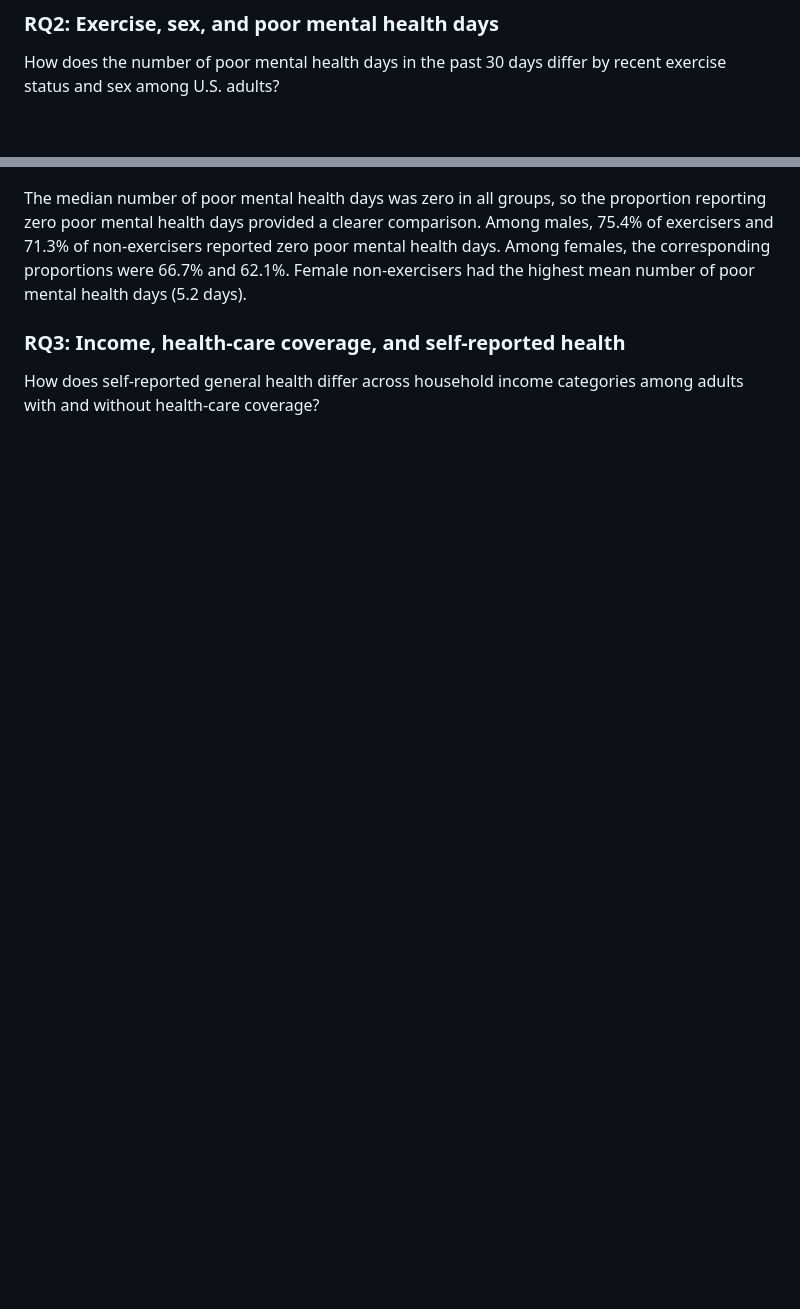
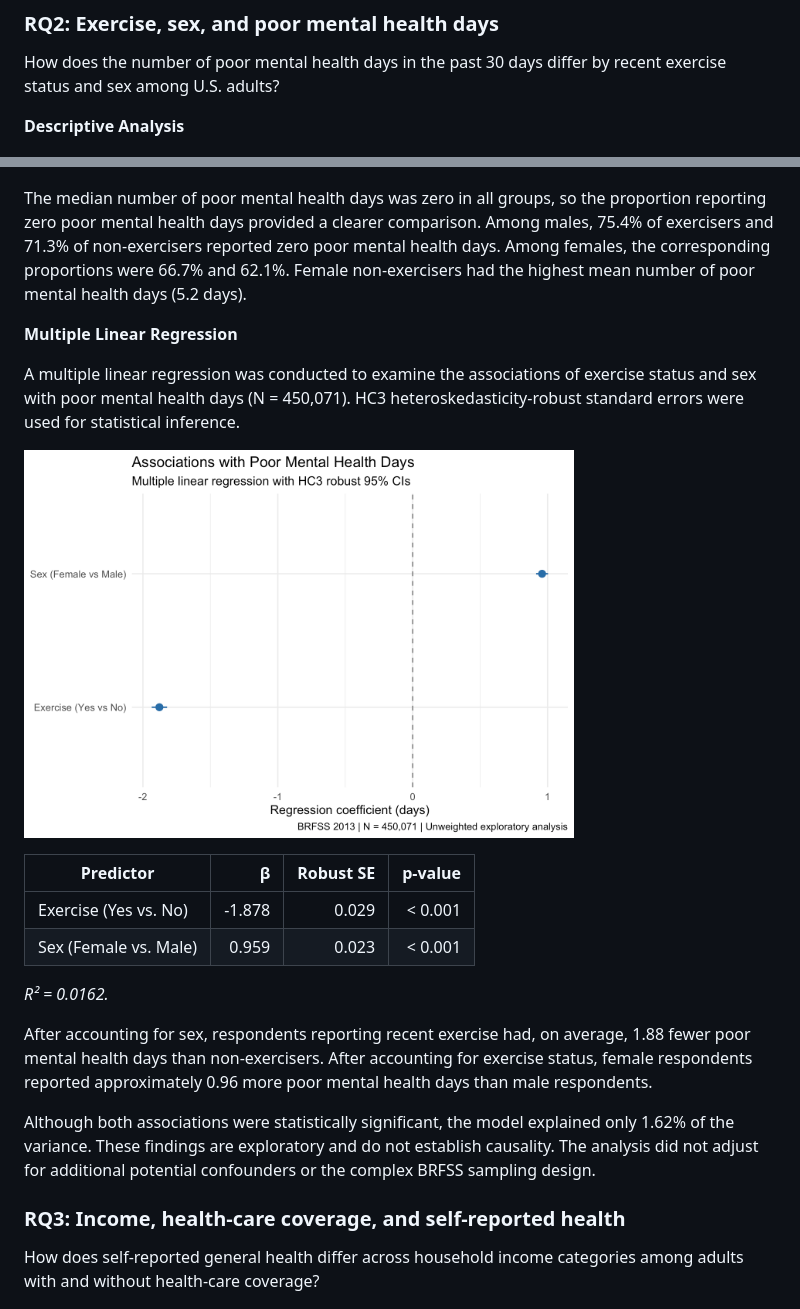
Before and after one commit to xin0039/brfss-2013-health-analysis, a Markdown page: README.md, 2 parts joined by grey strips. Rendered like a GitHub page; blank space fills up the shorter version.

```diff
--- a/README.md
+++ b/README.md
@@ -30,9 +30,30 @@ Across all BMI categories, respondents who exercised in the past 30 days had a h
 
 How does the number of poor mental health days in the past 30 days differ by recent exercise status and sex among U.S. adults?
 
+**Descriptive Analysis**
+
 ![RQ2: Poor mental health days by exercise status and sex](figures/rq2_mental_health_exercise_sex.png)
 
 The median number of poor mental health days was zero in all groups, so the proportion reporting zero poor mental health days provided a clearer comparison. Among males, 75.4% of exercisers and 71.3% of non-exercisers reported zero poor mental health days. Among females, the corresponding proportions were 66.7% and 62.1%. Female non-exercisers had the highest mean number of poor mental health days (5.2 days).
+
+**Multiple Linear Regression**
+
+A multiple linear regression was conducted to examine the associations of exercise status and sex with poor mental health days (N = 450,071). HC3 heteroskedasticity-robust standard errors were used for statistical inference.
+
+<p align="left">
+  <img src="figures/rq2_coef_plot.png" width="550">
+</p>
+
+| Predictor | β | Robust SE | p-value |
+|---|---:|---:|---:|
+| Exercise (Yes vs. No) | -1.878 | 0.029 | < 0.001 |
+| Sex (Female vs. Male) | 0.959 | 0.023 | < 0.001 |
+
+*R² = 0.0162.*
+
+After accounting for sex, respondents reporting recent exercise had, on average, 1.88 fewer poor mental health days than non-exercisers. After accounting for exercise status, female respondents reported approximately 0.96 more poor mental health days than male respondents.
+
+Although both associations were statistically significant, the model explained only 1.62% of the variance. These findings are exploratory and do not establish causality. The analysis did not adjust for additional potential confounders or the complex BRFSS sampling design.
 
 ### RQ3: Income, health-care coverage, and self-reported health
 
```
